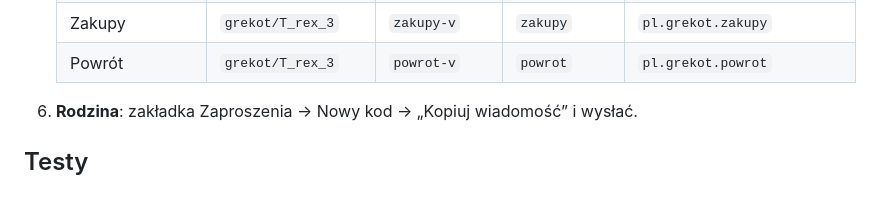
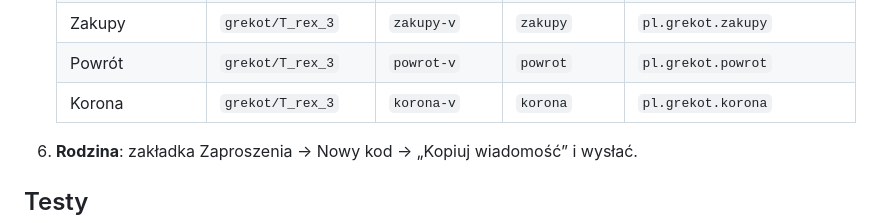
Before and after one commit to grekot/App_storage, a Markdown page: README.md, the part around the change. Rendered like a GitHub page; blank space fills up the shorter version.

Commit message:
Korona w sklepie: wpis w tabeli aplikacji, sekret i pierwszy tag
Co-Authored-By: Claude Opus 5.5 <noreply@anthropic.com>

```diff
--- a/README.md
+++ b/README.md
@@ -121,6 +121,7 @@ na `C:\TMP\jtmp`.
    | GPS RTK | `grekot/GPS_RTK` | `v` | `gps_rtk` | `pl.gpsrtk.gps_rtk_app` |
    | Zakupy | `grekot/T_rex_3` | `zakupy-v` | `zakupy` | `pl.grekot.zakupy` |
    | Powrót | `grekot/T_rex_3` | `powrot-v` | `powrot` | `pl.grekot.powrot` |
+   | Korona | `grekot/T_rex_3` | `korona-v` | `korona` | `pl.grekot.korona` |
 
 6. **Rodzina**: zakładka Zaproszenia → Nowy kod → „Kopiuj wiadomość” i wysłać.
 
```
Also changed, not shown: docs/ETAP0-kroki-reczne.md (+2 -0 lines).
